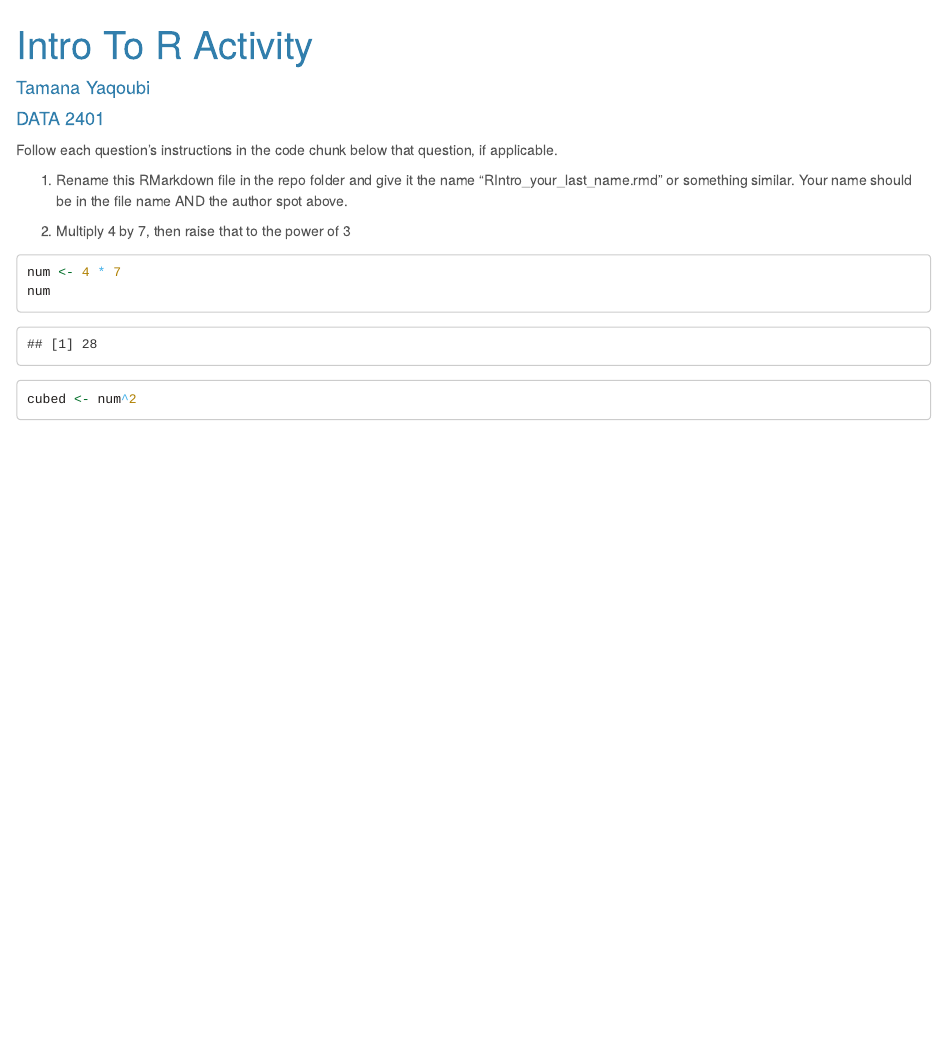
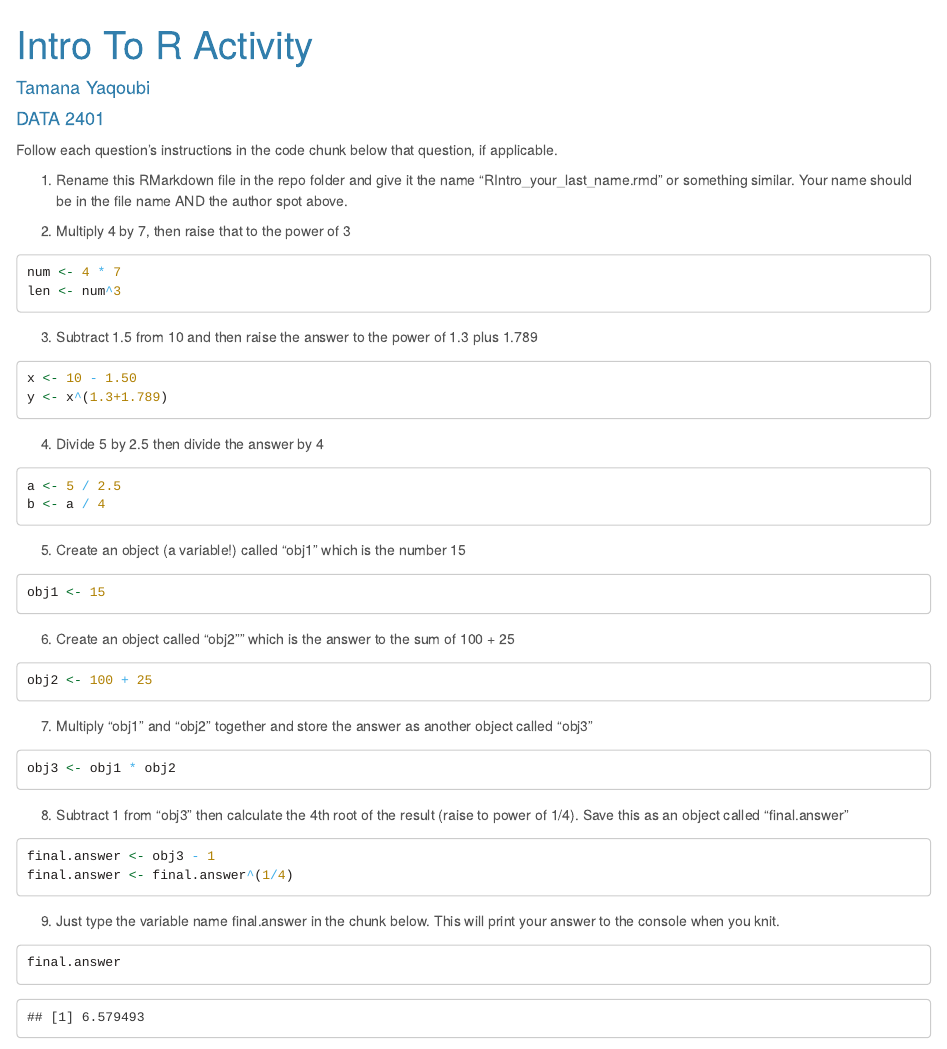
Before and after one commit to Data2401/day-4-intro-to-r-Tamyaq, an R Markdown document (RIntro_your_Yaqoubi.rmd.rmd): the page in a window 1100 px wide, from its top. Rendered offline with R 4.5, knitr and Pandoc, with nearby package versions.

Commit message:
#2 to #9 completed

````diff
--- a/RIntro_your_Yaqoubi.rmd.rmd
+++ b/RIntro_your_Yaqoubi.rmd.rmd
@@ -22,50 +22,53 @@ Follow each question's instructions in the code chunk below that question, if ap
 
 ```{r}
 num <- 4 * 7
-num
-cubed <- num^2
+len <- num^3
 ```
 
 3. Subtract 1.5 from 10 and then raise the answer to the power of 1.3 plus 1.789
 
 ```{r}
+x <- 10 - 1.50
+y <- x^(1.3+1.789)
 
 ```
 
 4. Divide 5 by 2.5 then divide the answer by 4
 
 ```{r}
-
+a <- 5 / 2.5
+b <- a / 4
 ```
 
 5. Create an object (a variable!) called “obj1” which is the number 15
 
 ```{r}
-
+obj1 <- 15
 ```
 
 6. Create an object called “obj2”" which is the answer to the sum of 100 + 25
 
 ```{r}
-
+obj2 <- 100 + 25
 ```
 
 7. Multiply “obj1” and “obj2” together and store the answer as another object called “obj3”
 
 ```{r}
-
+obj3 <- obj1 * obj2
 ```
 
 8. Subtract 1 from “obj3” then calculate the 4th root of the result (raise to power of 1/4). Save this as an object called “final.answer”
 
 ```{r}
-
+final.answer <- obj3 - 1
+final.answer <- final.answer^(1/4)
 ```
 
 9. Just type the variable name final.answer in the chunk below. This will print your answer to the console when you knit.
 
 ```{r}
-
+final.answer
 ```
 
 10. Knit this file!
````
